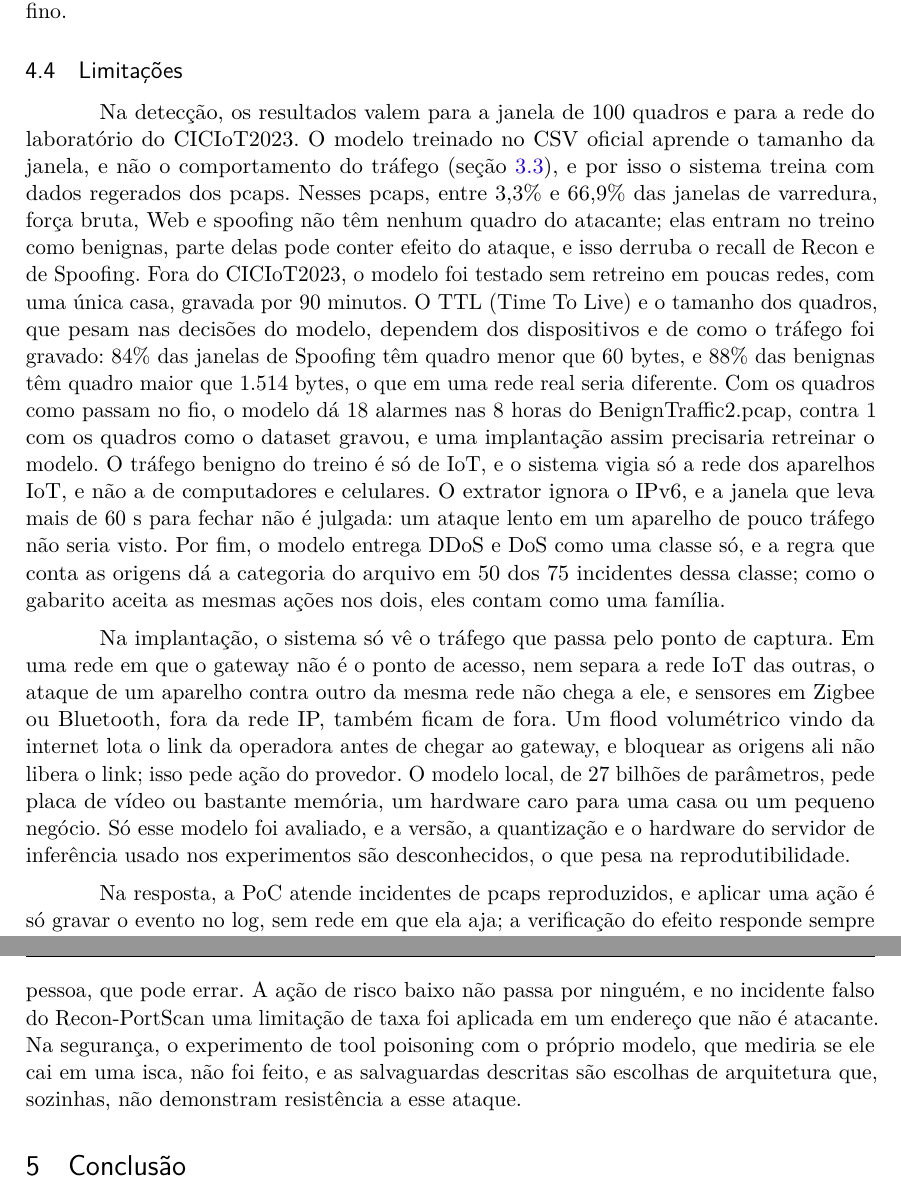
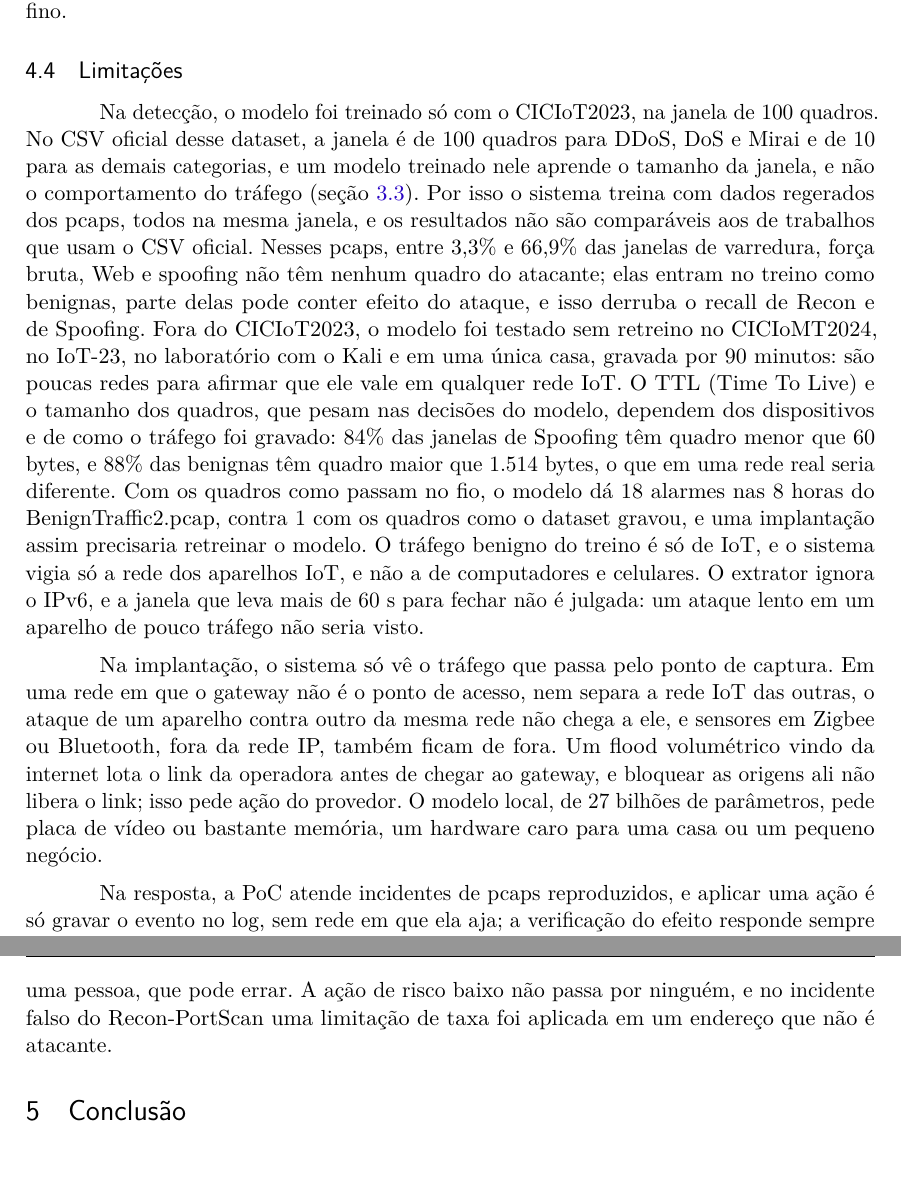
Before and after one commit to stermiix/SentryIoT, a LaTeX thesis (artigo/latex/artigo.tex, which reads artigo/latex/secoes/4-resultados.tex): two parts of pages 19 and 20 of 22, joined at a grey line, cut so that both start at the same text, the shorter picture padded with empty space. Compiled offline with pdfLaTeX.

Commit message:
Limitações: o CSV oficial explicado, as redes testadas fora do CICIoT2023; saem DDoS/DoS, reprodutibilidade e tool poisoning. 3.6: testes de tool poisoning e de defesa em profundidade

```diff
--- a/artigo/latex/secoes/4-resultados.tex
+++ b/artigo/latex/secoes/4-resultados.tex
@@ -160,8 +160,8 @@ administrador, aqui a ação é executada, com aprovação humana no risco alto;
 \subsection{Limitações}
 \label{sec:limitacoes}
 
-Na detecção, os resultados valem para a janela de 100 quadros e para a rede do laboratório do CICIoT2023. O modelo treinado no CSV oficial aprende o tamanho da janela, e não o comportamento do tráfego (seção~\ref{sec:treino}), e por isso o sistema treina com dados regerados dos pcaps. Nesses pcaps, entre 3,3\% e 66,9\% das janelas de varredura, força bruta, Web e spoofing não têm nenhum quadro do atacante; elas entram no treino como benignas, parte delas pode conter efeito do ataque, e isso derruba o recall de Recon e de Spoofing. Fora do CICIoT2023, o modelo foi testado sem retreino em poucas redes, com uma única casa, gravada por 90 minutos. O TTL (Time To Live) e o tamanho dos quadros, que pesam nas decisões do modelo, dependem dos dispositivos e de como o tráfego foi gravado: 84\% das janelas de Spoofing têm quadro menor que 60 bytes, e 88\% das benignas têm quadro maior que 1.514 bytes, o que em uma rede real seria diferente. Com os quadros como passam no fio, o modelo dá 18 alarmes nas 8 horas do BenignTraffic2.pcap, contra 1 com os quadros como o dataset gravou, e uma implantação assim precisaria retreinar o modelo. O tráfego benigno do treino é só de IoT, e o sistema vigia só a rede dos aparelhos IoT, e não a de computadores e celulares. O extrator ignora o IPv6, e a janela que leva mais de 60~s para fechar não é julgada: um ataque lento em um aparelho de pouco tráfego não seria visto. Por fim, o modelo entrega DDoS e DoS como uma classe só, e a regra que conta as origens dá a categoria do arquivo em 50 dos 75 incidentes dessa classe; como o gabarito aceita as mesmas ações nos dois, eles contam como uma família.
+Na detecção, o modelo foi treinado só com o CICIoT2023, na janela de 100 quadros. No CSV oficial desse dataset, a janela é de 100 quadros para DDoS, DoS e Mirai e de 10 para as demais categorias, e um modelo treinado nele aprende o tamanho da janela, e não o comportamento do tráfego (seção~\ref{sec:treino}). Por isso o sistema treina com dados regerados dos pcaps, todos na mesma janela, e os resultados não são comparáveis aos de trabalhos que usam o CSV oficial. Nesses pcaps, entre 3,3\% e 66,9\% das janelas de varredura, força bruta, Web e spoofing não têm nenhum quadro do atacante; elas entram no treino como benignas, parte delas pode conter efeito do ataque, e isso derruba o recall de Recon e de Spoofing. Fora do CICIoT2023, o modelo foi testado sem retreino no CICIoMT2024, no IoT-23, no laboratório com o Kali e em uma única casa, gravada por 90 minutos: são poucas redes para afirmar que ele vale em qualquer rede IoT. O TTL (Time To Live) e o tamanho dos quadros, que pesam nas decisões do modelo, dependem dos dispositivos e de como o tráfego foi gravado: 84\% das janelas de Spoofing têm quadro menor que 60 bytes, e 88\% das benignas têm quadro maior que 1.514 bytes, o que em uma rede real seria diferente. Com os quadros como passam no fio, o modelo dá 18 alarmes nas 8 horas do BenignTraffic2.pcap, contra 1 com os quadros como o dataset gravou, e uma implantação assim precisaria retreinar o modelo. O tráfego benigno do treino é só de IoT, e o sistema vigia só a rede dos aparelhos IoT, e não a de computadores e celulares. O extrator ignora o IPv6, e a janela que leva mais de 60~s para fechar não é julgada: um ataque lento em um aparelho de pouco tráfego não seria visto.
 
-Na implantação, o sistema só vê o tráfego que passa pelo ponto de captura. Em uma rede em que o gateway não é o ponto de acesso, nem separa a rede IoT das outras, o ataque de um aparelho contra outro da mesma rede não chega a ele, e sensores em Zigbee ou Bluetooth, fora da rede IP, também ficam de fora. Um flood volumétrico vindo da internet lota o link da operadora antes de chegar ao gateway, e bloquear as origens ali não libera o link; isso pede ação do provedor. O modelo local, de 27 bilhões de parâmetros, pede placa de vídeo ou bastante memória, um hardware caro para uma casa ou um pequeno negócio. Só esse modelo foi avaliado, e a versão, a quantização e o hardware do servidor de inferência usado nos experimentos são desconhecidos, o que pesa na reprodutibilidade.
+Na implantação, o sistema só vê o tráfego que passa pelo ponto de captura. Em uma rede em que o gateway não é o ponto de acesso, nem separa a rede IoT das outras, o ataque de um aparelho contra outro da mesma rede não chega a ele, e sensores em Zigbee ou Bluetooth, fora da rede IP, também ficam de fora. Um flood volumétrico vindo da internet lota o link da operadora antes de chegar ao gateway, e bloquear as origens ali não libera o link; isso pede ação do provedor. O modelo local, de 27 bilhões de parâmetros, pede placa de vídeo ou bastante memória, um hardware caro para uma casa ou um pequeno negócio.
 
-Na resposta, a PoC atende incidentes de pcaps reproduzidos, e aplicar uma ação é só gravar o evento no log, sem rede em que ela aja; a verificação do efeito responde sempre que o ataque cessou. Os experimentos medem, portanto, se os agentes escolhem uma ação aceitável no alvo certo e em quanto tempo ela é executada, e não se ela faria o ataque parar, e o caso em que a primeira ação não resolve não é exercitado. O tempo até a remediação não inclui o de uma pessoa aprovar as ações de risco alto, que em uma operação real pode passar de minutos. O atacante do incidente vem da presença dos endereços nas janelas: nos pcaps de ataque, a primeira origem listada é um atacante em 113 de 211 incidentes, e nunca no spoofing, em que o quadro ARP só traz o IP anunciado. Um bloqueio em origem errada vai para aprovação, porque bloquear um endereço da rede local é de risco alto: na rodada final, os 6 bloqueios em alvo errado foram barrados, mas pelo aprovador dos experimentos, que conhece os atacantes do dataset; em operação, a decisão seria de uma pessoa, que pode errar. A ação de risco baixo não passa por ninguém, e no incidente falso do Recon-PortScan uma limitação de taxa foi aplicada em um endereço que não é atacante. Na segurança, o experimento de tool poisoning com o próprio modelo, que mediria se ele cai em uma isca, não foi feito, e as salvaguardas descritas são escolhas de arquitetura que, sozinhas, não demonstram resistência a esse ataque.
+Na resposta, a PoC atende incidentes de pcaps reproduzidos, e aplicar uma ação é só gravar o evento no log, sem rede em que ela aja; a verificação do efeito responde sempre que o ataque cessou. Os experimentos medem, portanto, se os agentes escolhem uma ação aceitável no alvo certo e em quanto tempo ela é executada, e não se ela faria o ataque parar, e o caso em que a primeira ação não resolve não é exercitado. O tempo até a remediação não inclui o de uma pessoa aprovar as ações de risco alto, que em uma operação real pode passar de minutos. O atacante do incidente vem da presença dos endereços nas janelas: nos pcaps de ataque, a primeira origem listada é um atacante em 113 de 211 incidentes, e nunca no spoofing, em que o quadro ARP só traz o IP anunciado. Um bloqueio em origem errada vai para aprovação, porque bloquear um endereço da rede local é de risco alto: na rodada final, os 6 bloqueios em alvo errado foram barrados, mas pelo aprovador dos experimentos, que conhece os atacantes do dataset; em operação, a decisão seria de uma pessoa, que pode errar. A ação de risco baixo não passa por ninguém, e no incidente falso do Recon-PortScan uma limitação de taxa foi aplicada em um endereço que não é atacante.
```
Also changed, not shown: artigo/latex/secoes/3-metodologia.tex (+1 -1 lines).
